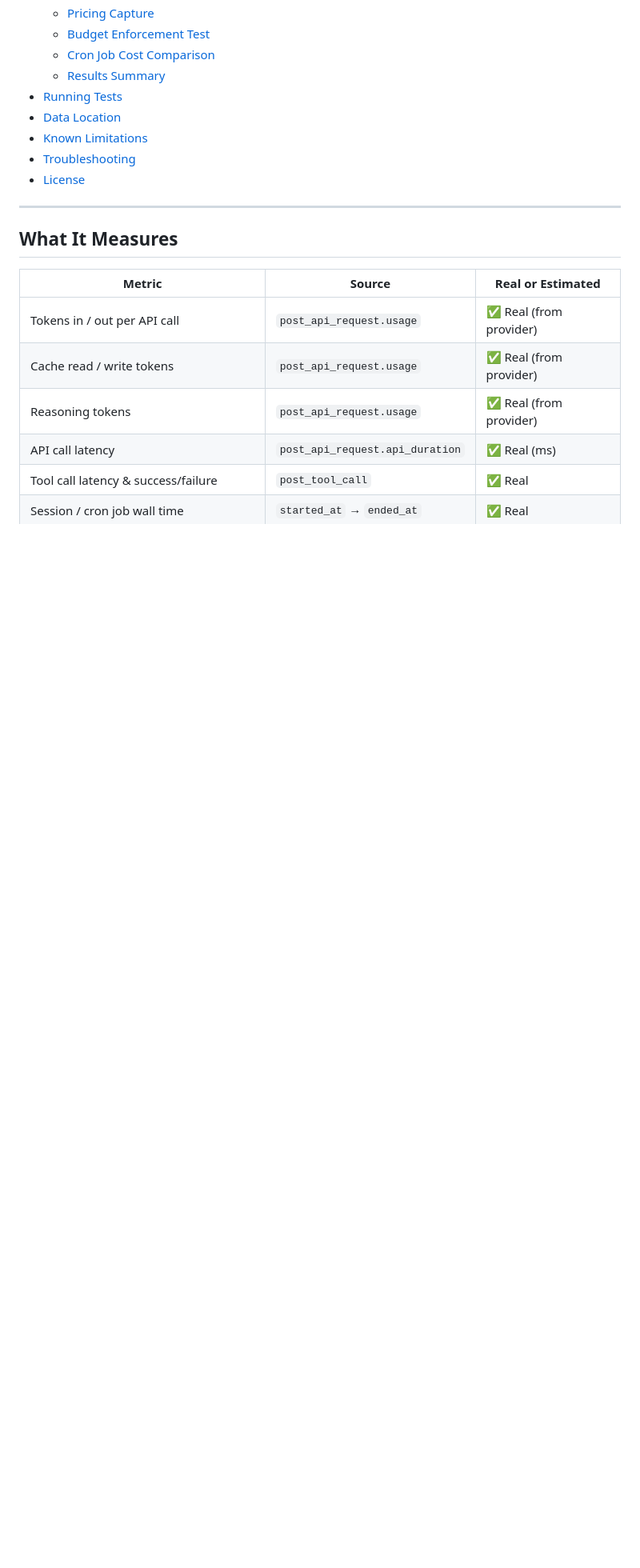
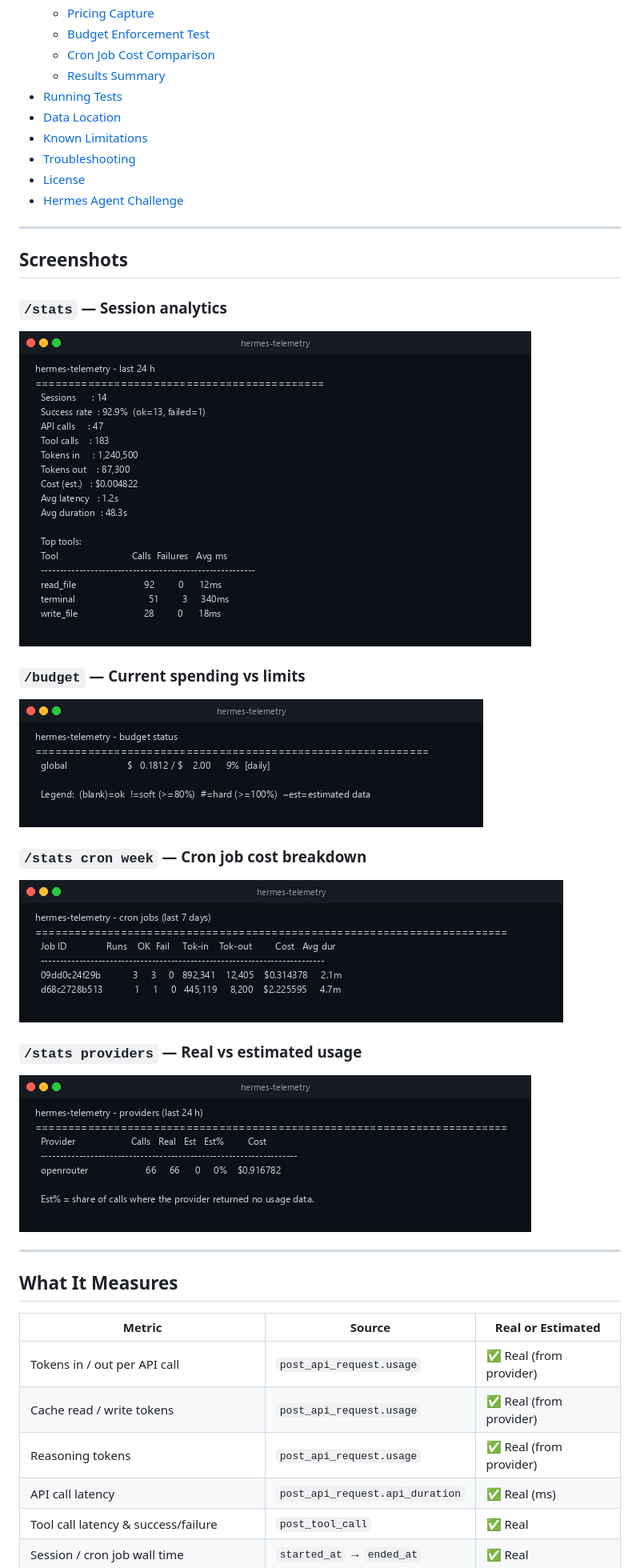
Before and after one commit to nujovich/hermes-telemetry, a Markdown page: README.md, the part around one of its changes. Shown at 80% size. GitHub-like rendering; pictures changed too: docs/screenshots/budget-output.png (added), docs/screenshots/cron-output.png (added), docs/screenshots/providers-output.png (added); blank space fills up the shorter version.

```diff
--- a/README.md
+++ b/README.md
@@ -37,6 +49,23 @@ Observability + budget guardrails for [Hermes Agent](https://github.com/NousRese
 - [Known Limitations](#known-limitations)
 - [Troubleshooting](#troubleshooting)
 - [License](#license)
+- [Hermes Agent Challenge](#hermes-agent-challenge)
+
+---
+
+## Screenshots
+
+### `/stats` — Session analytics
+![Stats output](docs/screenshots/stats-output.png)
+
+### `/budget` — Current spending vs limits
+![Budget output](docs/screenshots/budget-output.png)
+
+### `/stats cron week` — Cron job cost breakdown
+![Cron output](docs/screenshots/cron-output.png)
+
+### `/stats providers` — Real vs estimated usage
+![Providers output](docs/screenshots/providers-output.png)
 
 ---
 
```
Also changed, not shown: other parts of README.md (+29 -1 lines), 1 other file.
